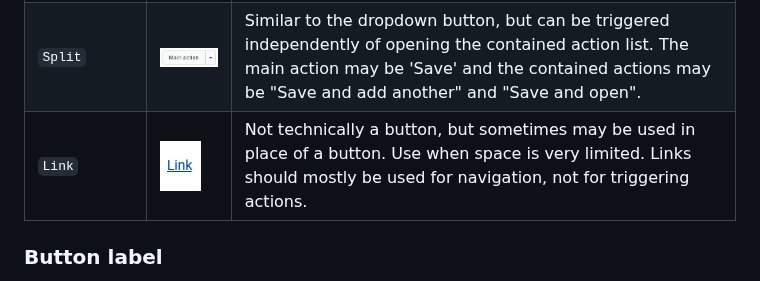
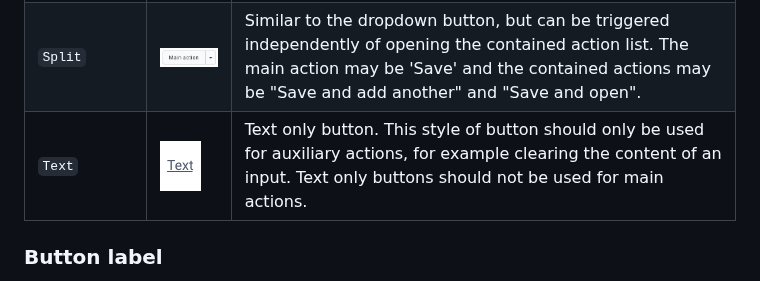
Before and after one commit to dhis2/design-system, a Markdown page: atoms/button.md, the part around the change. GitHub-like rendering; pictures changed too: images/btn-link.png (added).

Commit message:
Update text-only button specs

```diff
--- a/atoms/button.md
+++ b/atoms/button.md
@@ -35,7 +35,7 @@ Type | View | Usage
 `Destructive` | ![](../images/btn-destructive.jpg) | Used instead of a primary button when the main action is destructive in nature. Used to highlight to the user the seriousness of the action. **Destructive buttons must only be used for destructive actions.**
 `Dropdown` | ![](../images/btn-dropdown.jpg) | Presents several actions to a user in a small space. Can replace single, individual buttons. Should only be used for actions that are related to one another. Ensure the button has a useful level that communicates that actions are contained within. Dropdown buttons do not have an explicit action, only expanding the list of contained actions.
 `Split` | ![](../images/btn-split.jpg) | Similar to the dropdown button, but can be triggered independently of opening the contained action list. The main action may be 'Save' and the contained actions may be "Save and add another" and "Save and open".
-`Link` | ![](../images/btn-link.jpg) | Not technically a button, but sometimes may be used in place of a button. Use when space is very limited. Links should mostly be used for navigation, not for triggering actions.
+`Text` | ![](../images/btn-link.png) | Text only button. This style of button should only be used for auxiliary actions, for example clearing the content of an input. Text only buttons should not be used for main actions.
 
 ### Button label
 Make sure the button's action is a clear verb. "Save" is clear, it could be even clearer if what is being saved is specified, "Save data", for example. Remember that some languages can be 3x longer than english, so specifying a fixed width will not work.
```
